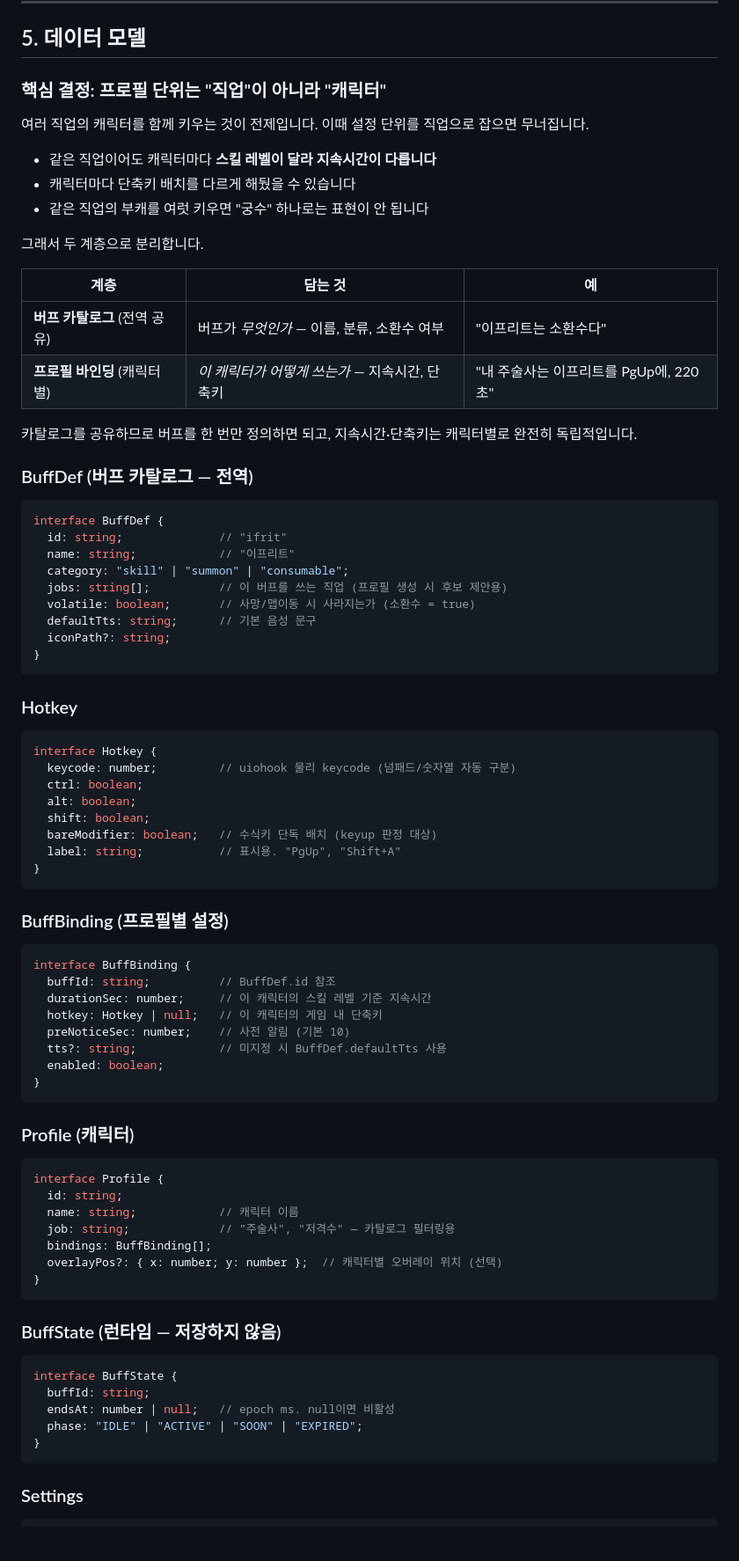
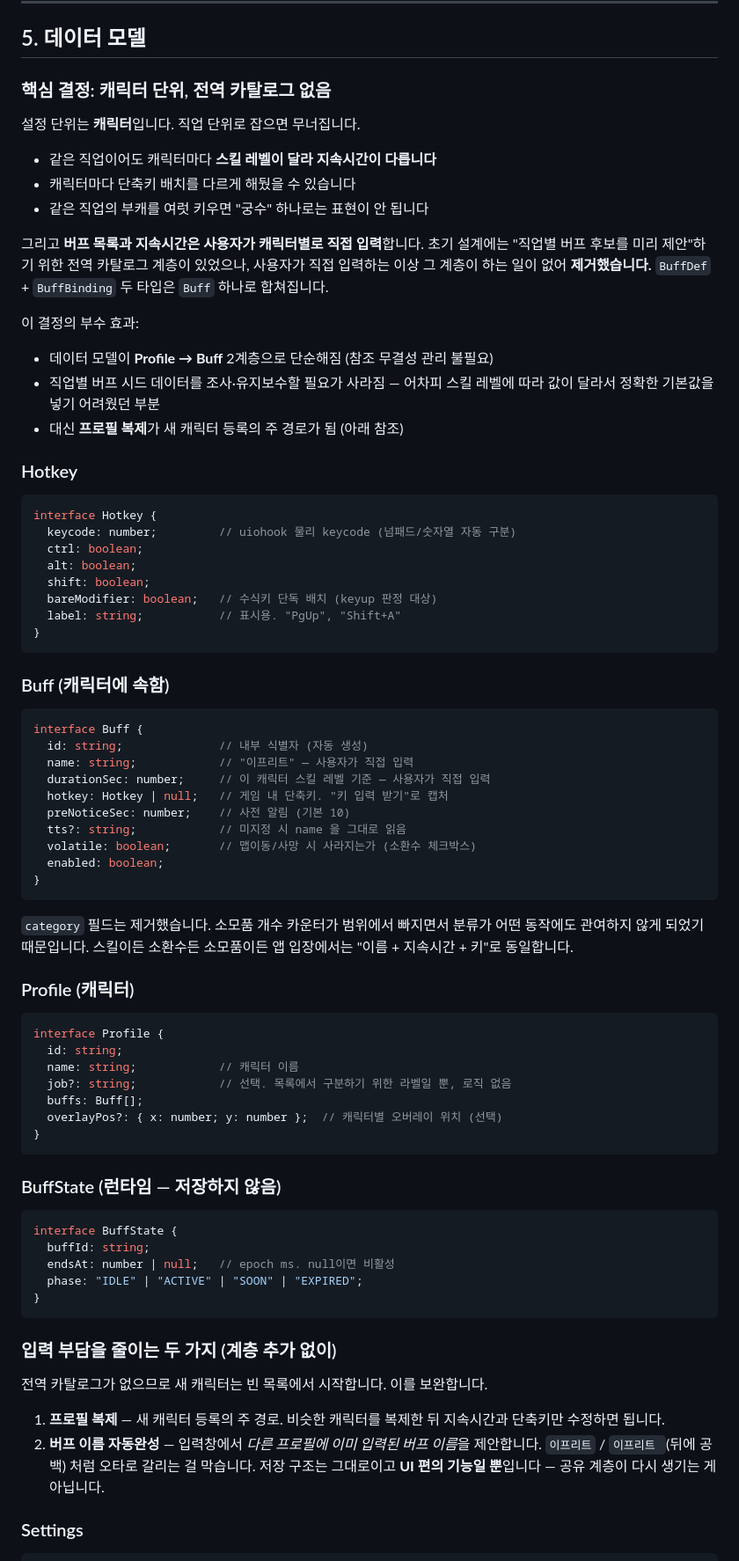
Before and after one commit to KimYeEun0929/maple-buff-alarm, a Markdown page: DESIGN.md, the part around one of its changes. Shown at 88% size. GitHub-like rendering; blank space fills up the shorter version.

````diff
--- a/DESIGN.md
+++ b/DESIGN.md
@@ -177,37 +177,25 @@ IDLE ──(시전 감지)──> ACTIVE ──(남은시간 ≤ preNotice)─
 
 ## 5. 데이터 모델
 
-### 핵심 결정: 프로필 단위는 "직업"이 아니라 "캐릭터"
+### 핵심 결정: 캐릭터 단위, 전역 카탈로그 없음
 
-여러 직업의 캐릭터를 함께 키우는 것이 전제입니다. 이때 설정 단위를 직업으로 잡으면 무너집니다.
+설정 단위는 **캐릭터**입니다. 직업 단위로 잡으면 무너집니다.
 
 - 같은 직업이어도 캐릭터마다 **스킬 레벨이 달라 지속시간이 다릅니다**
 - 캐릭터마다 단축키 배치를 다르게 해뒀을 수 있습니다
 - 같은 직업의 부캐를 여럿 키우면 "궁수" 하나로는 표현이 안 됩니다
 
-그래서 두 계층으로 분리합니다.
+그리고 **버프 목록과 지속시간은 사용자가 캐릭터별로 직접 입력**합니다.
+초기 설계에는 "직업별 버프 후보를 미리 제안"하기 위한 전역 카탈로그 계층이 있었으나,
+사용자가 직접 입력하는 이상 그 계층이 하는 일이 없어 **제거했습니다.**
+`BuffDef` + `BuffBinding` 두 타입은 `Buff` 하나로 합쳐집니다.
 
-| 계층 | 담는 것 | 예 |
-|---|---|---|
-| **버프 카탈로그** (전역 공유) | 버프가 *무엇인가* — 이름, 분류, 소환수 여부 | "이프리트는 소환수다" |
-| **프로필 바인딩** (캐릭터별) | *이 캐릭터가 어떻게 쓰는가* — 지속시간, 단축키 | "내 주술사는 이프리트를 PgUp에, 220초" |
+이 결정의 부수 효과:
 
-카탈로그를 공유하므로 버프를 한 번만 정의하면 되고,
-지속시간·단축키는 캐릭터별로 완전히 독립적입니다.
-
-### BuffDef (버프 카탈로그 — 전역)
-
-```ts
-interface BuffDef {
-  id: string;              // "ifrit"
-  name: string;            // "이프리트"
-  category: "skill" | "summon" | "consumable";
-  jobs: string[];          // 이 버프를 쓰는 직업 (프로필 생성 시 후보 제안용)
-  volatile: boolean;       // 사망/맵이동 시 사라지는가 (소환수 = true)
-  defaultTts: string;      // 기본 음성 문구
-  iconPath?: string;
-}
-```
+- 데이터 모델이 **Profile → Buff** 2계층으로 단순해짐 (참조 무결성 관리 불필요)
+- 직업별 버프 시드 데이터를 조사·유지보수할 필요가 사라짐 —
+  어차피 스킬 레벨에 따라 값이 달라서 정확한 기본값을 넣기 어려웠던 부분
+- 대신 **프로필 복제**가 새 캐릭터 등록의 주 경로가 됨 (아래 참조)
 
 ### Hotkey
 
@@ -222,18 +210,24 @@ interface Hotkey {
 }
 ```
 
-### BuffBinding (프로필별 설정)
+### Buff (캐릭터에 속함)
 
 ```ts
-interface BuffBinding {
-  buffId: string;          // BuffDef.id 참조
-  durationSec: number;     // 이 캐릭터의 스킬 레벨 기준 지속시간
-  hotkey: Hotkey | null;   // 이 캐릭터의 게임 내 단축키
+interface Buff {
+  id: string;              // 내부 식별자 (자동 생성)
+  name: string;            // "이프리트" — 사용자가 직접 입력
+  durationSec: number;     // 이 캐릭터 스킬 레벨 기준 — 사용자가 직접 입력
+  hotkey: Hotkey | null;   // 게임 내 단축키. "키 입력 받기"로 캡처
   preNoticeSec: number;    // 사전 알림 (기본 10)
-  tts?: string;            // 미지정 시 BuffDef.defaultTts 사용
+  tts?: string;            // 미지정 시 name 을 그대로 읽음
+  volatile: boolean;       // 맵이동/사망 시 사라지는가 (소환수 체크박스)
   enabled: boolean;
 }
 ```
+
+`category` 필드는 제거했습니다. 소모품 개수 카운터가 범위에서 빠지면서
+분류가 어떤 동작에도 관여하지 않게 되었기 때문입니다.
+스킬이든 소환수든 소모품이든 앱 입장에서는 "이름 + 지속시간 + 키"로 동일합니다.
 
 ### Profile (캐릭터)
 
@@ -241,8 +235,8 @@ interface BuffBinding {
 interface Profile {
   id: string;
   name: string;            // 캐릭터 이름
-  job: string;             // "주술사", "저격수" — 카탈로그 필터링용
-  bindings: BuffBinding[];
+  job?: string;            // 선택. 목록에서 구분하기 위한 라벨일 뿐, 로직 없음
+  buffs: Buff[];
   overlayPos?: { x: number; y: number };  // 캐릭터별 오버레이 위치 (선택)
 }
 ```
@@ -257,6 +251,16 @@ interface BuffState {
 }
 ```
 
+### 입력 부담을 줄이는 두 가지 (계층 추가 없이)
+
+전역 카탈로그가 없으므로 새 캐릭터는 빈 목록에서 시작합니다. 이를 보완합니다.
+
+1. **프로필 복제** — 새 캐릭터 등록의 주 경로. 비슷한 캐릭터를 복제한 뒤
+   지속시간과 단축키만 수정하면 됩니다.
+2. **버프 이름 자동완성** — 입력창에서 *다른 프로필에 이미 입력된 버프 이름*을 제안합니다.
+   `이프리트` / `이프리트 `(뒤에 공백) 처럼 오타로 갈리는 걸 막습니다.
+   저장 구조는 그대로이고 **UI 편의 기능일 뿐**입니다 — 공유 계층이 다시 생기는 게 아닙니다.
+
 ### Settings
 
 ```ts
````
Also changed, not shown: other parts of DESIGN.md (+48 -36 lines).
